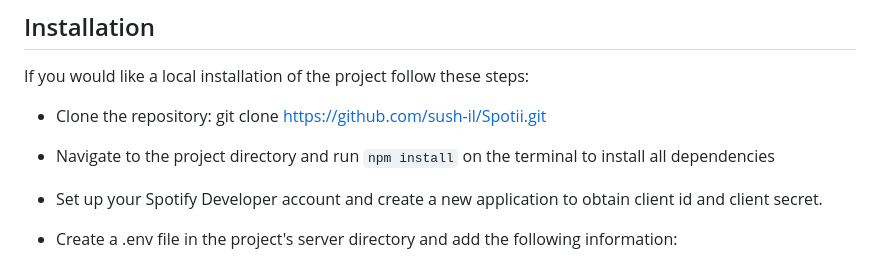
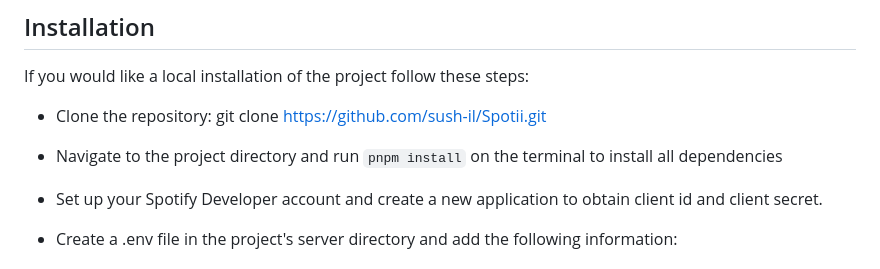
Before and after one commit to sush-il/Spotii, a Markdown page: README.md, the part around the change. Rendered like a GitHub page.

```diff
--- a/README.md
+++ b/README.md
@@ -19,7 +19,7 @@ Spotii is a Spotify Music Analyzer application that integrates with the Spotify
 If you would like a local installation of the project follow these steps:
 
 - Clone the repository: git clone https://github.com/sush-il/Spotii.git
-- Navigate to the project directory and run `npm install` on the terminal to install all dependencies
+- Navigate to the project directory and run `pnpm install` on the terminal to install all dependencies
 - Set up your Spotify Developer account and create a new application to obtain client id and client secret.
 - Create a .env file in the project's server directory and add the following information:
 
```
